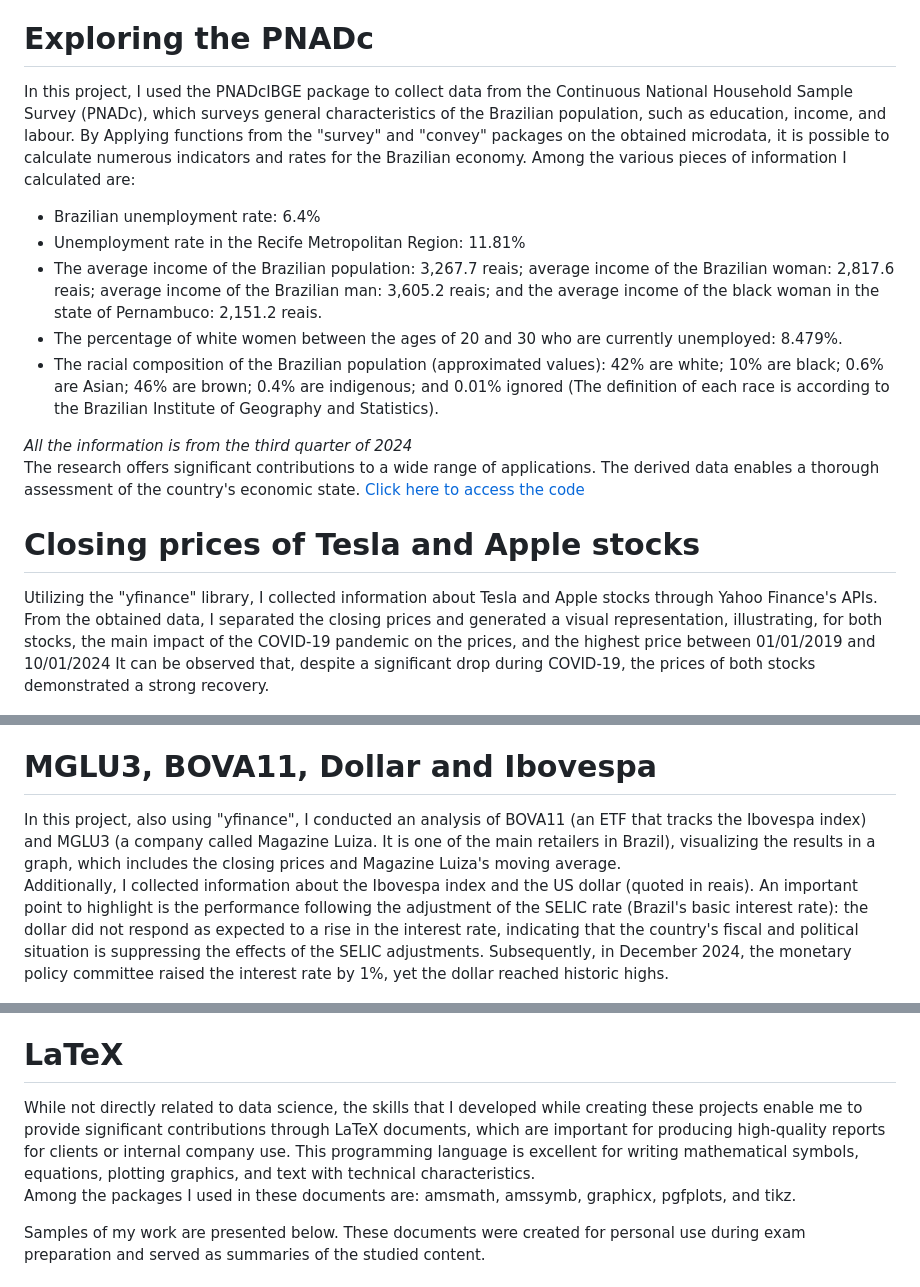
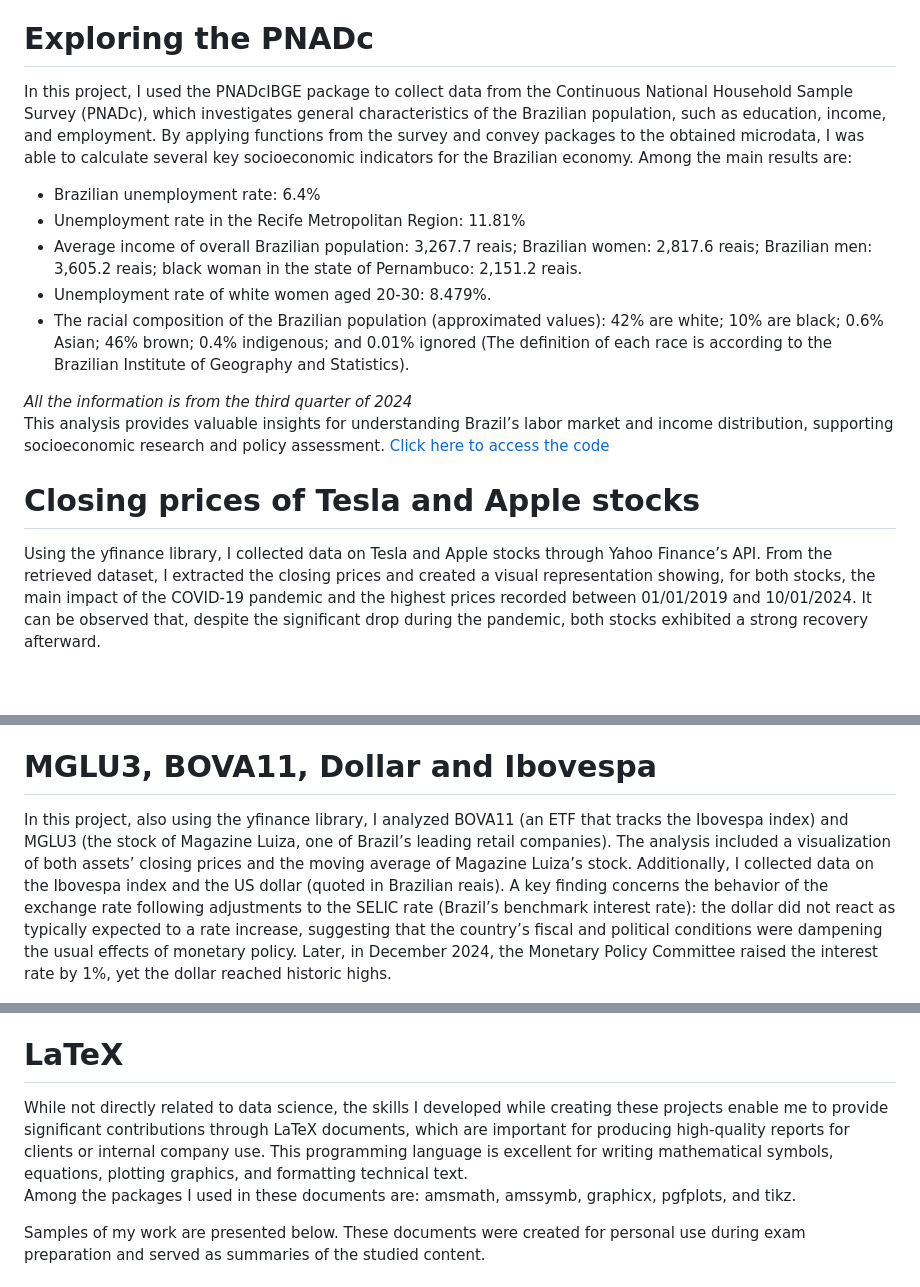
Before and after one commit to Danieldnv/portfolio_english, a Markdown page: README.md, 3 parts joined by grey strips. GitHub-like rendering; blank space fills up the shorter version.

Commit message:
Update README.md
Updated project descriptions for clarity and detail.

```diff
--- a/README.md
+++ b/README.md
@@ -3,20 +3,20 @@
 I have listed below a few projects that I have completed using R, Python, and LaTeX. *More projects can be found [here](https://github.com/Danieldnv).*
 
 # Exploring the PNADc
- In this project, I used the PNADcIBGE package to collect data from the Continuous National Household Sample Survey (PNADc), which surveys general characteristics of the Brazilian population, such as education, income, and labour. By Applying functions from the "survey" and "convey" packages on the obtained microdata, it is possible to calculate numerous indicators and rates for the Brazilian economy. Among the various pieces of information I calculated are:
+In this project, I used the PNADcIBGE package to collect data from the Continuous National Household Sample Survey (PNADc), which investigates general characteristics of the Brazilian population, such as education, income, and employment.
+By applying functions from the survey and convey packages to the obtained microdata, I was able to calculate several key socioeconomic indicators for the Brazilian economy. Among the main results are:
 * Brazilian unemployment rate: 6.4%
 * Unemployment rate in the Recife Metropolitan Region: 11.81%
-* The average income of the Brazilian population: 3,267.7 reais; average income of the Brazilian woman: 2,817.6 reais; average income of the Brazilian man: 3,605.2 reais; and the average income of the black woman in the state of Pernambuco: 2,151.2 reais.
-* The percentage of white women between the ages of 20 and 30 who are currently unemployed: 8.479%.
-* The racial composition of the Brazilian population (approximated values): 42% are white; 10% are black; 0.6% are Asian; 46% are brown; 0.4% are indigenous; and 0.01% ignored (The definition of each race is according to the Brazilian Institute of Geography and Statistics).
+* Average income of overall Brazilian population: 3,267.7 reais; Brazilian women: 2,817.6 reais; Brazilian men: 3,605.2 reais; black woman in the state of Pernambuco: 2,151.2 reais.
+* Unemployment rate of white women aged 20-30: 8.479%.
+* The racial composition of the Brazilian population (approximated values): 42% are white; 10% are black; 0.6% Asian; 46% brown; 0.4% indigenous; and 0.01% ignored (The definition of each race is according to the Brazilian Institute of Geography and Statistics).
 
 *All the information is from the third quarter of 2024*
-The research offers significant contributions to a wide range of applications. The derived data enables a thorough assessment of the country's economic state.
+This analysis provides valuable insights for understanding Brazil’s labor market and income distribution, supporting socioeconomic research and policy assessment.
 [Click here to access the code](https://github.com/Danieldnv/portfolio_english/blob/main/codes/pnad_portfolio_en.R)
 
 # Closing prices of Tesla and Apple stocks
-Utilizing the "yfinance" library, I collected information about Tesla and Apple stocks through Yahoo Finance's APIs. From the obtained data, I separated the closing prices and generated a visual representation, illustrating, for both stocks, the main impact of the COVID-19 pandemic on the prices, and the highest price between 01/01/2019 and 10/01/2024
-It can be observed that, despite a significant drop during COVID-19, the prices of both stocks demonstrated a strong recovery.
+Using the yfinance library, I collected data on Tesla and Apple stocks through Yahoo Finance’s API. From the retrieved dataset, I extracted the closing prices and created a visual representation showing, for both stocks, the main impact of the COVID-19 pandemic and the highest prices recorded between 01/01/2019 and 10/01/2024. It can be observed that, despite the significant drop during the pandemic, both stocks exhibited a strong recovery afterward.
 
 <p align="center">
   <img src="images/64ccf5c5-06d2-4960-9183-5b563b4b5b5c.png" width="70%">
@@ -26,8 +26,8 @@ It can be observed that, despite a significant drop during COVID-19, the prices
 
 # MGLU3, BOVA11, Dollar and Ibovespa
 
-In this project, also using "yfinance", I conducted an analysis of BOVA11 (an ETF that tracks the Ibovespa index) and MGLU3 (a company called Magazine Luiza. It is one of the main retailers in Brazil), visualizing the results in a graph, which includes the closing prices and Magazine Luiza's moving average.
-Additionally, I collected information about the Ibovespa index and the US dollar (quoted in reais). An important point to highlight is the performance following the adjustment of the SELIC rate (Brazil's basic interest rate): the dollar did not respond as expected to a rise in the interest rate, indicating that the country's fiscal and political situation is suppressing the effects of the SELIC adjustments. Subsequently, in December 2024, the monetary policy committee raised the interest rate by 1%, yet the dollar reached historic highs.
+In this project, also using the yfinance library, I analyzed BOVA11 (an ETF that tracks the Ibovespa index) and MGLU3 (the stock of Magazine Luiza, one of Brazil’s leading retail companies). The analysis included a visualization of both assets’ closing prices and the moving average of Magazine Luiza’s stock.
+Additionally, I collected data on the Ibovespa index and the US dollar (quoted in Brazilian reais). A key finding concerns the behavior of the exchange rate following adjustments to the SELIC rate (Brazil’s benchmark interest rate): the dollar did not react as typically expected to a rate increase, suggesting that the country’s fiscal and political conditions were dampening the usual effects of monetary policy. Later, in December 2024, the Monetary Policy Committee raised the interest rate by 1%, yet the dollar reached historic highs.
 
 <p align="center">
   <img src="images/fe304f73-6fe9-44ff-97f8-81afeed51e6f.png" width="70%">
@@ -42,7 +42,7 @@ Additionally, I collected information about the Ibovespa index and the US dollar
 [Click here to access the code](https://github.com/Danieldnv/portfolio_english/blob/main/codes/stock_dolar_ibov2.ipynb)
 
 # LaTeX
-While not directly related to data science, the skills that I developed while creating these projects enable me to provide significant contributions through LaTeX documents, which are important for producing high-quality reports for clients or internal company use. This programming language is excellent for writing mathematical symbols, equations, plotting graphics, and text with technical characteristics.
+While not directly related to data science, the skills I developed while creating these projects enable me to provide significant contributions through LaTeX documents, which are important for producing high-quality reports for clients or internal company use. This programming language is excellent for writing mathematical symbols, equations, plotting graphics, and formatting technical text.
 Among the packages I used in these documents are: amsmath, amssymb, graphicx, pgfplots, and tikz.
 
 Samples of my work are presented below. These documents were created for personal use during exam preparation and served as summaries of the studied content.
```
